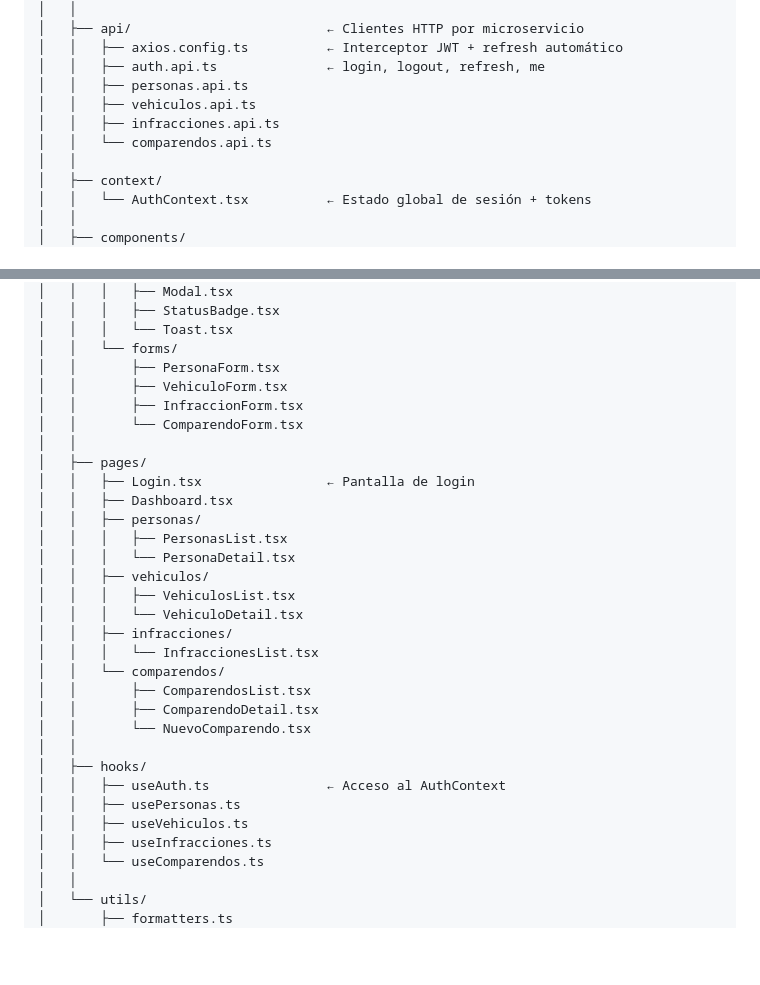
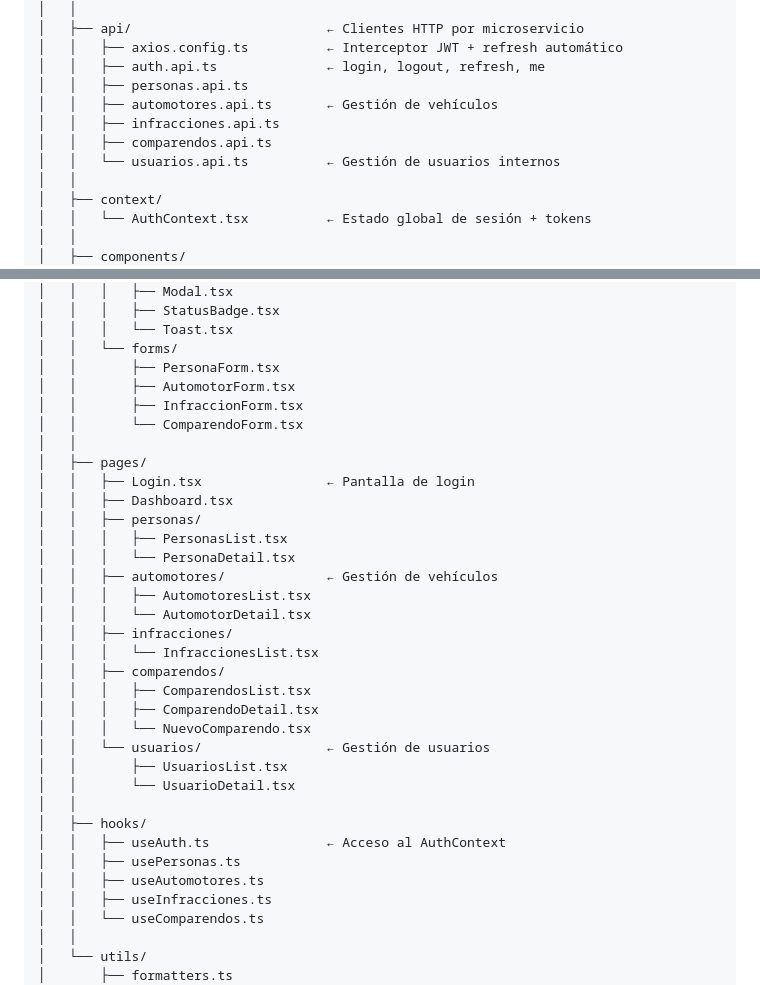
Before and after one commit to driosoft-pro/simcomp, a Markdown page: README.md, 2 parts joined by grey strips. Drawn GitHub-style; blank space fills up the shorter version.

```diff
--- a/README.md
+++ b/README.md
@@ -30,9 +30,10 @@ frontend/
 │   │   ├── axios.config.ts          ← Interceptor JWT + refresh automático
 │   │   ├── auth.api.ts              ← login, logout, refresh, me
 │   │   ├── personas.api.ts
-│   │   ├── vehiculos.api.ts
+│   │   ├── automotores.api.ts       ← Gestión de vehículos
 │   │   ├── infracciones.api.ts
-│   │   └── comparendos.api.ts
+│   │   ├── comparendos.api.ts
+│   │   └── usuarios.api.ts          ← Gestión de usuarios internos
 │   │
 │   ├── context/
 │   │   └── AuthContext.tsx          ← Estado global de sesión + tokens
@@ -54,7 +55,7 @@ frontend/
 │   │   │   └── Toast.tsx
 │   │   └── forms/
 │   │       ├── PersonaForm.tsx
-│   │       ├── VehiculoForm.tsx
+│   │       ├── AutomotorForm.tsx
 │   │       ├── InfraccionForm.tsx
 │   │       └── ComparendoForm.tsx
 │   │
@@ -64,20 +65,23 @@ frontend/
 │   │   ├── personas/
 │   │   │   ├── PersonasList.tsx
 │   │   │   └── PersonaDetail.tsx
-│   │   ├── vehiculos/
-│   │   │   ├── VehiculosList.tsx
-│   │   │   └── VehiculoDetail.tsx
+│   │   ├── automotores/             ← Gestión de vehículos
+│   │   │   ├── AutomotoresList.tsx
+│   │   │   └── AutomotorDetail.tsx
 │   │   ├── infracciones/
 │   │   │   └── InfraccionesList.tsx
-│   │   └── comparendos/
-│   │       ├── ComparendosList.tsx
-│   │       ├── ComparendoDetail.tsx
-│   │       └── NuevoComparendo.tsx
+│   │   ├── comparendos/
+│   │   │   ├── ComparendosList.tsx
+│   │   │   ├── ComparendoDetail.tsx
+│   │   │   └── NuevoComparendo.tsx
+│   │   └── usuarios/                ← Gestión de usuarios
+│   │       ├── UsuariosList.tsx
+│   │       └── UsuarioDetail.tsx
 │   │
 │   ├── hooks/
 │   │   ├── useAuth.ts               ← Acceso al AuthContext
 │   │   ├── usePersonas.ts
-│   │   ├── useVehiculos.ts
+│   │   ├── useAutomotores.ts
 │   │   ├── useInfracciones.ts
 │   │   └── useComparendos.ts
 │   │
```
Also changed, not shown: other parts of README.md (+29 -31 lines).
